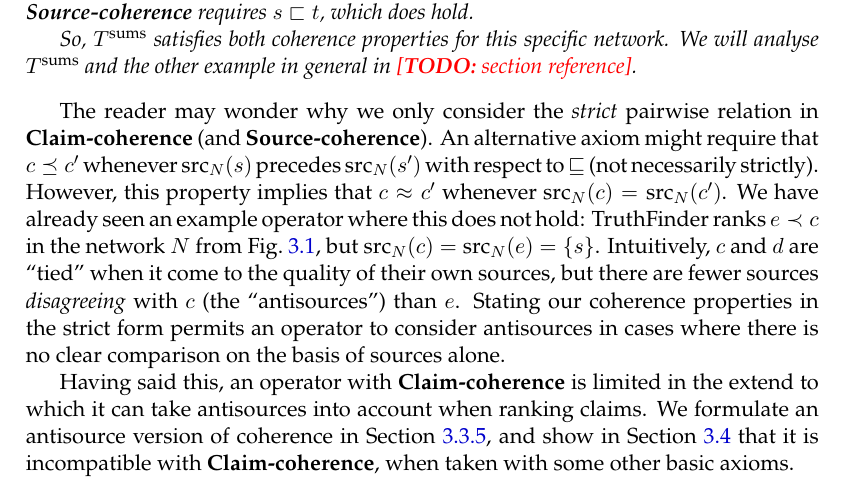
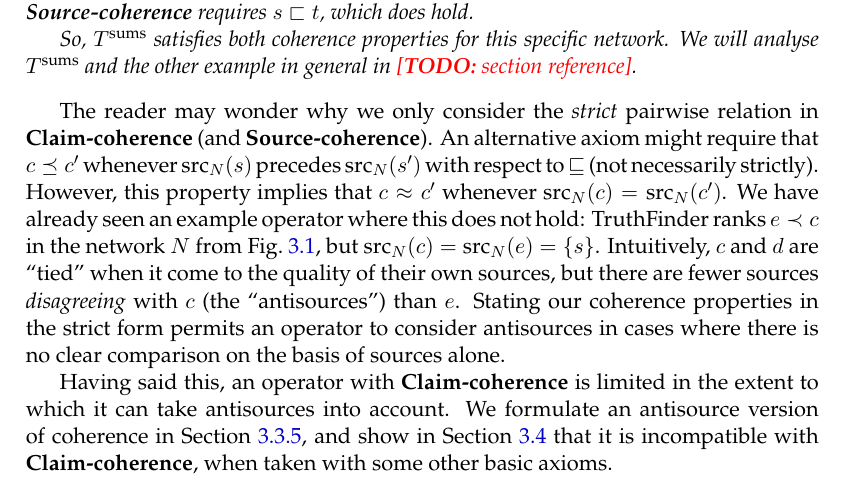
Before and after one commit to joesingo/thesis, a LaTeX thesis (main.tex, which reads chapters/td/content.tex): part of page 53 of 73, cut so that both start at the same text. Compiled offline with XeLaTeX.

Commit message:
td: edit

```diff
--- a/chapters/td/content.tex
+++ b/chapters/td/content.tex
@@ -682,8 +682,8 @@ their own sources, but there are fewer sources \emph{disagreeing} with $c$ (the
 permits an operator to consider antisources in cases where there is no clear
 comparison on the basis of sources alone.
 
-Having said this, an operator with \claimcoherence{} is limited in the extend
-to which it can take antisources into account when ranking claims. We formulate
+Having said this, an operator with \claimcoherence{} is limited in the extent
+to which it can take antisources into account. We formulate
 an antisource version of coherence in \cref{td_new_sec_conflicting_claims}, and
 show in \cref{td_new_sec_consequences_and_impossibilities} that it is
 incompatible with \claimcoherence{}, when taken with some other basic axioms.
```
